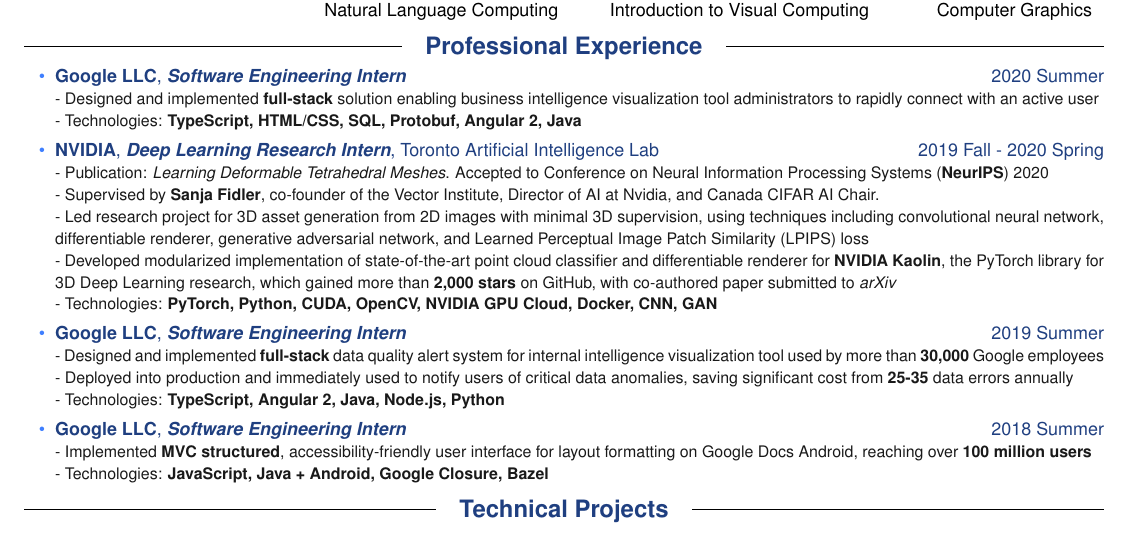
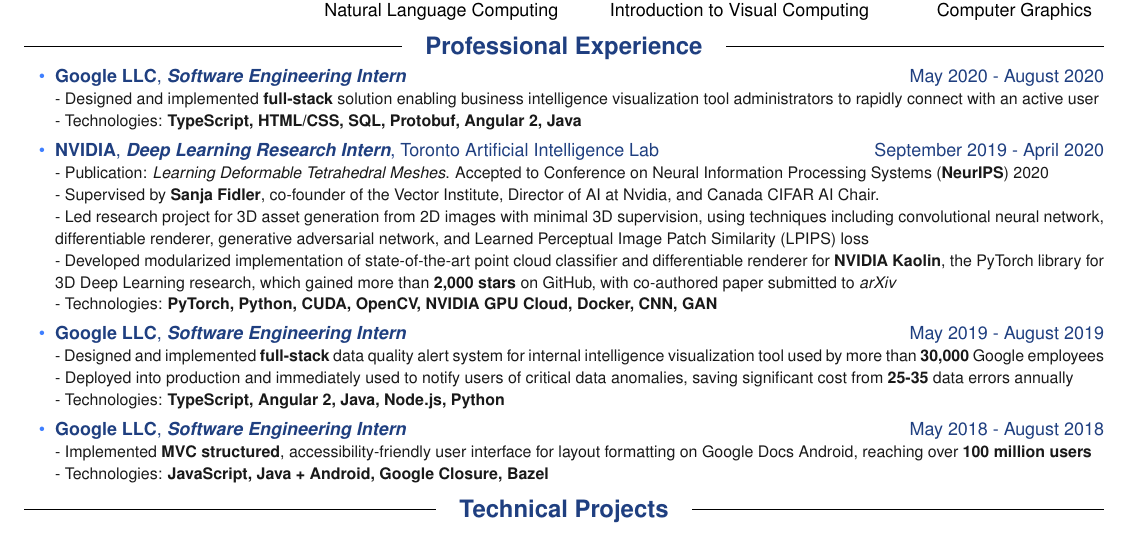
Before and after one commit to TommyX12/tommyx-resume, a LaTeX CV (resume.tex): part of the page, cut so that both start at the same text. Compiled offline with pdfLaTeX.

Commit message:
Added month of employments

```diff
--- a/resume.tex
+++ b/resume.tex
@@ -108,14 +108,14 @@
   \setlength\multicolsep{0pt}
   \vspace{-0.2em}
   \begin{itemize}
-  \item  \dateditem{{\color{c_dark_blue}\textbf{Google LLC}, \textit{\textbf{Software Engineering Intern}}}}{{\color{c_dark_blue}2020 Summer}}
+  \item  \dateditem{{\color{c_dark_blue}\textbf{Google LLC}, \textit{\textbf{Software Engineering Intern}}}}{{\color{c_dark_blue}May 2020 - August 2020}}
     \\
     \dtext{
       - Designed and implemented \textbf{full-stack} solution enabling business intelligence visualization tool administrators to rapidly connect with an active user
       \\
       - Technologies: \textbf{TypeScript, HTML/CSS, SQL, Protobuf, Angular 2, Java}
     }
-  \item  \dateditem{{\color{c_dark_blue}\textbf{NVIDIA}, \textit{\textbf{Deep Learning Research Intern}}, Toronto Artificial Intelligence Lab}}{{\color{c_dark_blue}2019 Fall - 2020 Spring}}
+  \item  \dateditem{{\color{c_dark_blue}\textbf{NVIDIA}, \textit{\textbf{Deep Learning Research Intern}}, Toronto Artificial Intelligence Lab}}{{\color{c_dark_blue}September 2019 - April 2020}}
     \\
     \dtext{
       % - Co-authored research project on novel representation for 3D deep learning, with paper \textit{Learning Deformable Tetrahedral Meshes} accepted to \textbf{NeurIPS 2020} \\
@@ -129,7 +129,7 @@
       % (\link{arXiv:1911.05063}{https://arxiv.org/abs/1911.05063})
       - Technologies: \textbf{PyTorch, Python, CUDA, OpenCV, NVIDIA GPU Cloud, Docker, CNN, GAN}
     }
-  \item  \dateditem{{\color{c_dark_blue}\textbf{Google LLC}, \textit{\textbf{Software Engineering Intern}}}}{{\color{c_dark_blue}2019 Summer}}
+  \item  \dateditem{{\color{c_dark_blue}\textbf{Google LLC}, \textit{\textbf{Software Engineering Intern}}}}{{\color{c_dark_blue}May 2019 - August 2019}}
     \\
     \dtext{
       - Designed and implemented \textbf{full-stack} data quality alert system for internal intelligence visualization tool used by more than \textbf{30,000} Google employees
@@ -140,7 +140,7 @@
       \\
       - Technologies: \textbf{TypeScript, Angular 2, Java, Node.js, Python}
     }
-  \item  \dateditem{{\color{c_dark_blue}\textbf{Google LLC}, \textit{\textbf{Software Engineering Intern}}}}{{\color{c_dark_blue}2018 Summer}}
+  \item  \dateditem{{\color{c_dark_blue}\textbf{Google LLC}, \textit{\textbf{Software Engineering Intern}}}}{{\color{c_dark_blue}May 2018 - August 2018}}
     \\
     \dtext{
       - Implemented \textbf{MVC structured}, accessibility-friendly user interface for layout formatting on Google Docs Android, reaching over \textbf{100 million users}
```
Also changed, not shown: resume.pdf, 2 other files.
